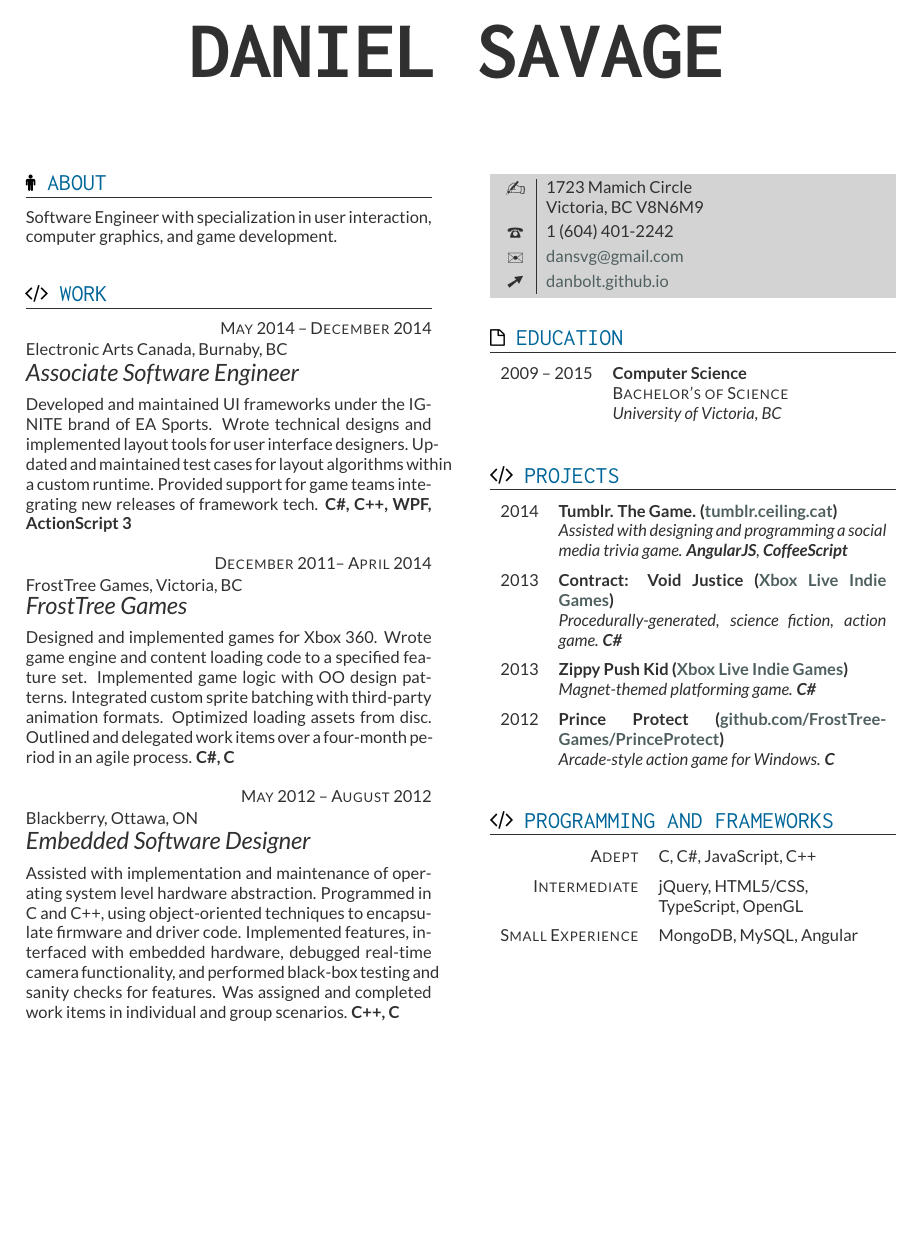
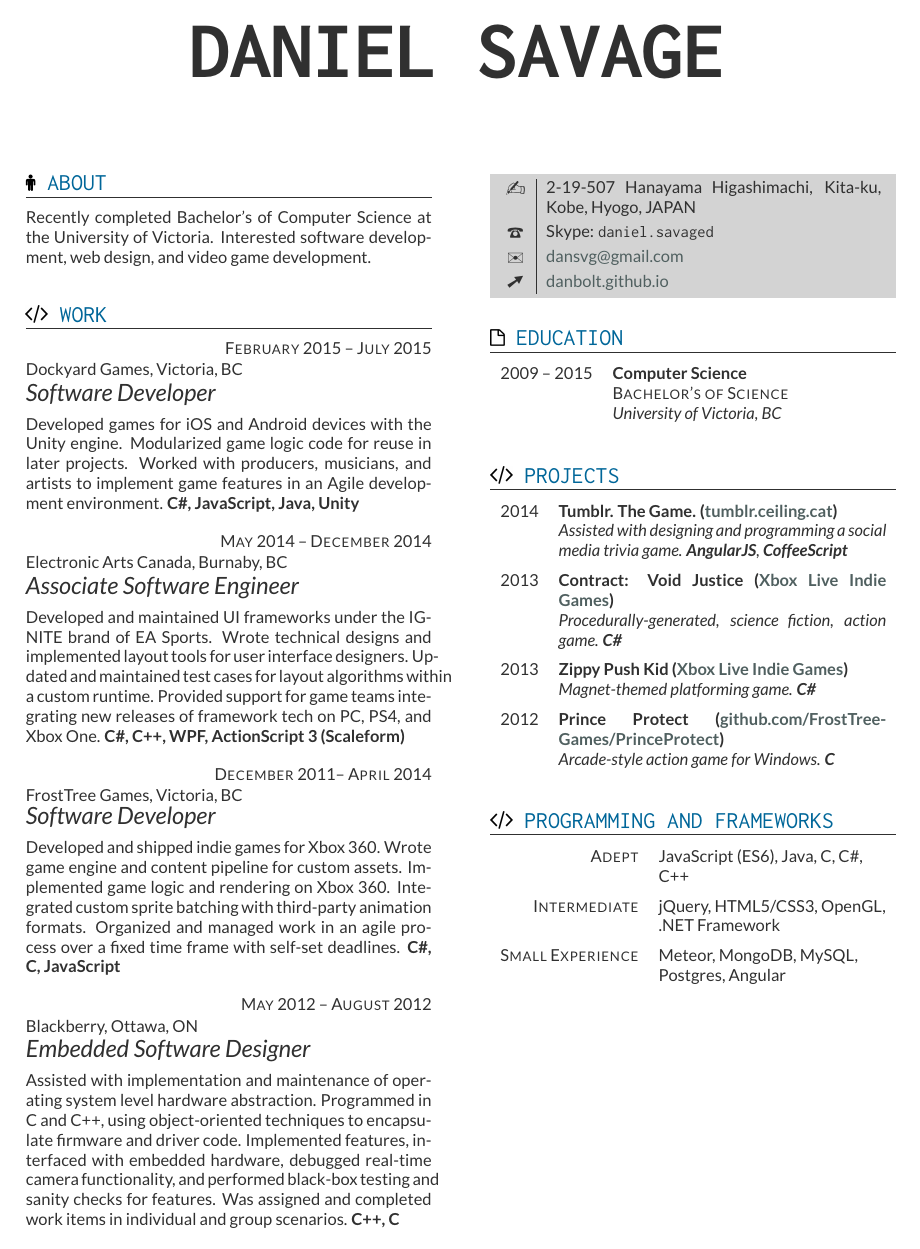
Before and after one commit to danbolt/danbolt.github.io, a LaTeX CV (resume/danielSavage_resume.tex): the whole page. The pictures show the PDF file resume/danielSavage_resume.pdf that the author committed with the source.

Commit message:
Update resume

```diff
--- a/resume/danielSavage_resume.tex
+++ b/resume/danielSavage_resume.tex
@@ -21,23 +21,29 @@
 
 \section{\textcolor{black}{\includegraphics[height=10pt, keepaspectratio=true]{male}} ABOUT}
 
-Software Engineer with specialization in user interaction, computer graphics, and game development.
+Recently completed Bachelor's of Computer Science at the University of Victoria. Interested software development, web design, and video game development.
 
 \section{\includegraphics[height=10pt, keepaspectratio=true]{code} WORK}
 
 \begin{eventlist}
 
+\item{February 2015 -- July 2015}
+     {Dockyard Games, Victoria, BC}
+     {Software Developer}
+
+Developed games for iOS and Android devices with the Unity engine. Modularized game logic code for reuse in later projects. Worked with producers, musicians, and artists to implement game features in an Agile development environment. \textbf{C\#, JavaScript, Java, Unity}
+
 \item{May 2014 -- December 2014}
      {Electronic Arts Canada, Burnaby, BC}
      {Associate Software Engineer}
 
-Developed and maintained UI frameworks under the IGNITE brand of EA Sports. Wrote technical designs and implemented layout tools for user interface designers. Updated and maintained test cases for layout algorithms within a custom runtime. Provided support for game teams integrating new releases of framework tech. \textbf{C\#, C++, WPF, ActionScript 3}
+Developed and maintained UI frameworks under the IGNITE brand of EA Sports. Wrote technical designs and implemented layout tools for user interface designers. Updated and maintained test cases for layout algorithms within a custom runtime. Provided support for game teams integrating new releases of framework tech on PC, PS4, and Xbox One. \textbf{C\#, C++, WPF, ActionScript 3 (Scaleform)}
 
 \item{December 2011-- April 2014}
      {FrostTree Games, Victoria, BC}
-     {FrostTree Games}
+     {Software Developer}
 
-Designed and implemented games for Xbox 360. Wrote game engine and content loading code to a specified feature set. Implemented game logic with OO design patterns. Integrated custom sprite batching with third-party animation formats. Optimized loading assets from disc. Outlined and delegated work items over a four-month period in an agile process. \textbf{C\#, C}
+Developed and shipped indie games for Xbox 360. Wrote game engine and content pipeline for custom assets. Implemented game logic and rendering on Xbox 360. Integrated custom sprite batching with third-party animation formats. Organized and managed work in an agile process over a fixed time frame with self-set deadlines. \textbf{C\#, C, JavaScript}
 
 \item{May 2012 -- August 2012}
      {Blackberry, Ottawa, ON}
@@ -49,8 +55,8 @@ Assisted with implementation and maintenance of operating system level hardware
 
 \personal
     [danbolt.github.io]
-    {1723 Mamich Circle\newline Victoria, BC   V8N6M9}
-    {1 (604) 401-2242}
+    {2-19-507 Hanayama Higashimachi, Kita-ku, Kobe, Hyogo, JAPAN}
+    {Skype: \texttt{daniel.savaged}}
     {dansvg@gmail.com}
 
 \section{\includegraphics[height=10pt, keepaspectratio=true]{file} EDUCATION}
@@ -90,13 +96,13 @@ Assisted with implementation and maintenance of operating system level hardware
 \begin{factlist}
 
 \item{Adept}
-     {C, C\#, JavaScript, C++}
+     {JavaScript (ES6), Java, C, C\#, C++}
 
 \item{Intermediate}
-	 {jQuery, HTML5/CSS, TypeScript, OpenGL}
+	 {jQuery, HTML5/CSS3, OpenGL, \\.NET Framework}
 
 \item{Small Experience}
-     {MongoDB, MySQL, Angular}
+     {Meteor, MongoDB, MySQL, Postgres, Angular}
 
 \end{factlist}
 
```
Also changed, not shown: resume/danielSavage_resume.pdf.
